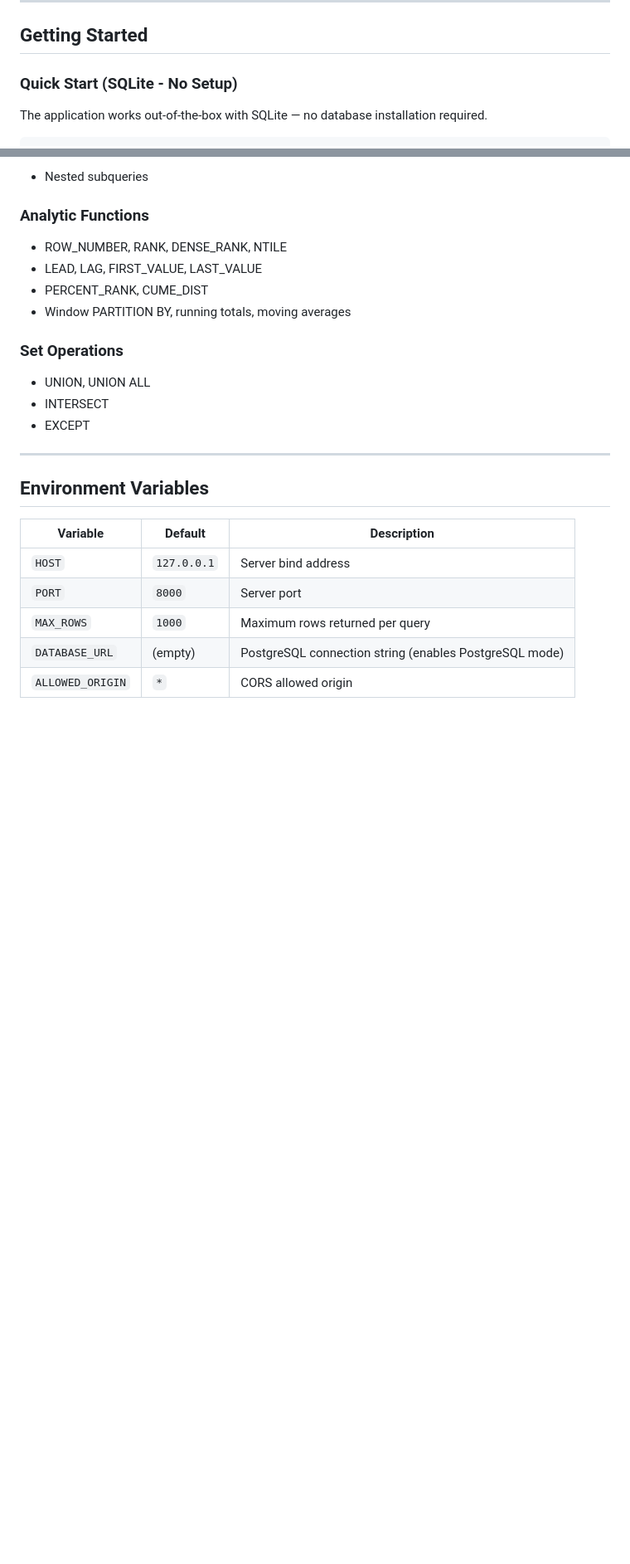
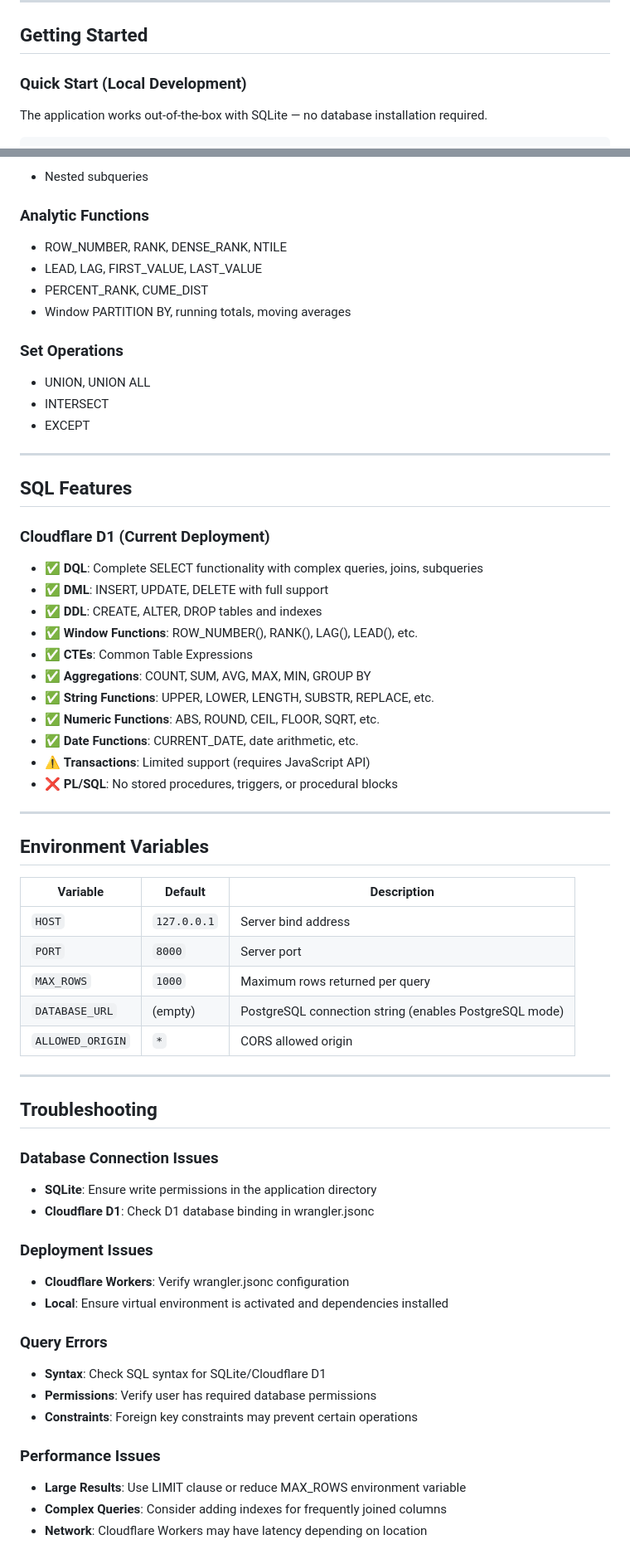
Before and after one commit to daksh1403/alumni-network, a Markdown page: README.md, 2 parts joined by grey strips. Shown at 83% size. Rendered like a GitHub page; blank space fills up the shorter version.

Commit message:
Update README with comprehensive documentation and Cloudflare deployment info

```diff
--- a/README.md
+++ b/README.md
@@ -137,7 +142,7 @@ alumni-network/
 
 ## Getting Started
 
-### Quick Start (SQLite - No Setup)
+### Quick Start (Local Development)
 
 The application works out-of-the-box with SQLite — no database installation required.
 
@@ -315,6 +337,23 @@ The web console includes **100+ preset SQL queries** organized by category:
 
 ---
 
+## SQL Features
+
+### Cloudflare D1 (Current Deployment)
+- ✅ **DQL**: Complete SELECT functionality with complex queries, joins, subqueries
+- ✅ **DML**: INSERT, UPDATE, DELETE with full support
+- ✅ **DDL**: CREATE, ALTER, DROP tables and indexes
+- ✅ **Window Functions**: ROW_NUMBER(), RANK(), LAG(), LEAD(), etc.
+- ✅ **CTEs**: Common Table Expressions
+- ✅ **Aggregations**: COUNT, SUM, AVG, MAX, MIN, GROUP BY
+- ✅ **String Functions**: UPPER, LOWER, LENGTH, SUBSTR, REPLACE, etc.
+- ✅ **Numeric Functions**: ABS, ROUND, CEIL, FLOOR, SQRT, etc.
+- ✅ **Date Functions**: CURRENT_DATE, date arithmetic, etc.
+- ⚠️ **Transactions**: Limited support (requires JavaScript API)
+- ❌ **PL/SQL**: No stored procedures, triggers, or procedural blocks
+
+---
+
 ## Environment Variables
 
 | Variable | Default | Description |
@@ -324,3 +363,25 @@ The web console includes **100+ preset SQL queries** organized by category:
 | `MAX_ROWS` | `1000` | Maximum rows returned per query |
 | `DATABASE_URL` | (empty) | PostgreSQL connection string (enables PostgreSQL mode) |
 | `ALLOWED_ORIGIN` | `*` | CORS allowed origin |
+
+---
+
+## Troubleshooting
+
+### Database Connection Issues
+- **SQLite**: Ensure write permissions in the application directory
+- **Cloudflare D1**: Check D1 database binding in wrangler.jsonc
+
+### Deployment Issues
+- **Cloudflare Workers**: Verify wrangler.jsonc configuration
+- **Local**: Ensure virtual environment is activated and dependencies installed
+
+### Query Errors
+- **Syntax**: Check SQL syntax for SQLite/Cloudflare D1
+- **Permissions**: Verify user has required database permissions
+- **Constraints**: Foreign key constraints may prevent certain operations
+
+### Performance Issues
+- **Large Results**: Use LIMIT clause or reduce MAX_ROWS environment variable
+- **Complex Queries**: Consider adding indexes for frequently joined columns
+- **Network**: Cloudflare Workers may have latency depending on location
```
Also changed, not shown: other parts of README.md (+31 -9 lines).
